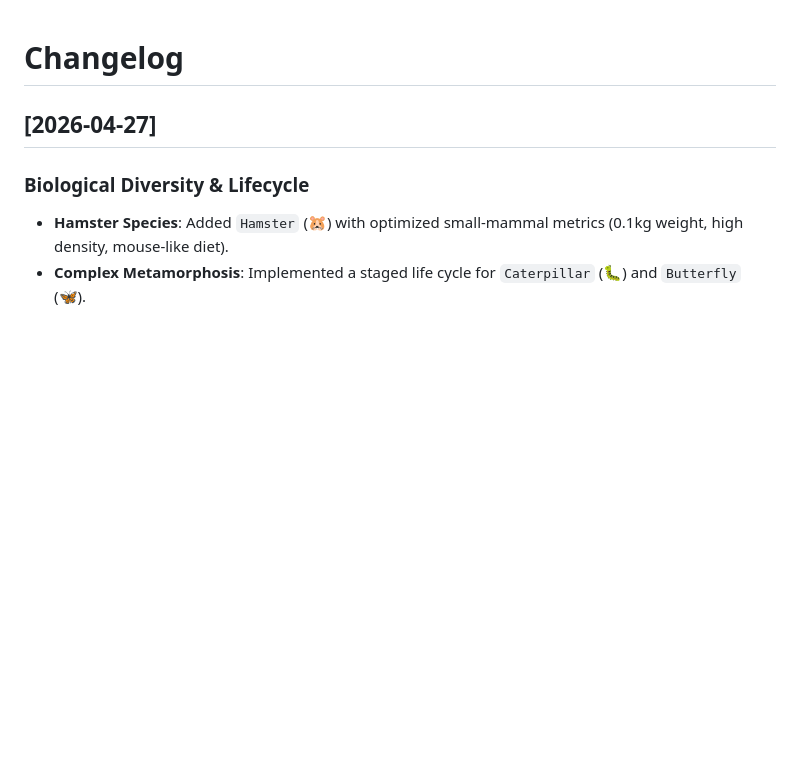
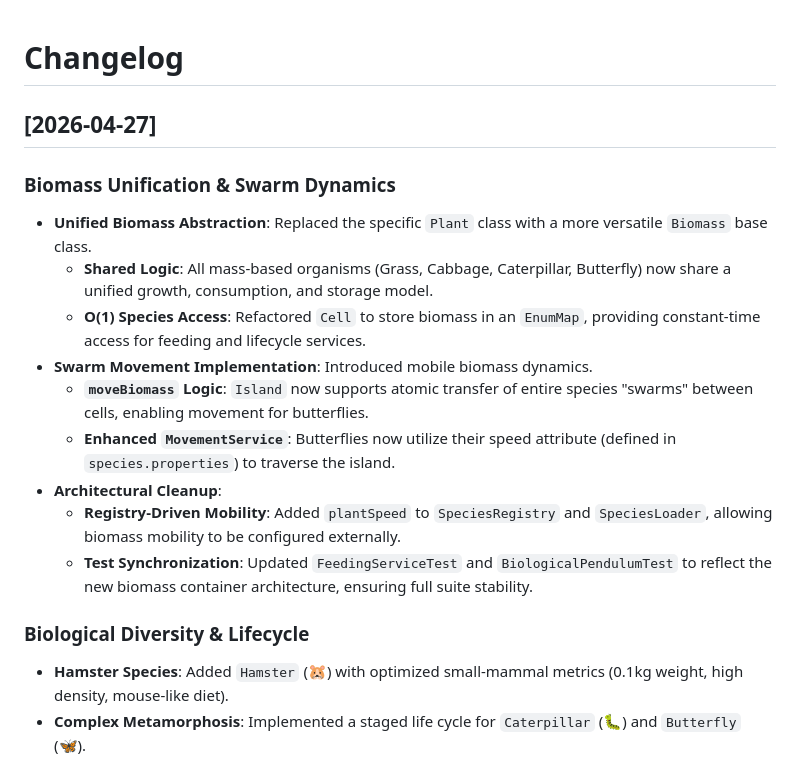
Before and after one commit to ursusandwolf/alex.kov.island, a Markdown page: CHANGELOG.md, the part around the change. GitHub-like rendering; blank space fills up the shorter version.

Commit message:
docs: update CHANGELOG.md with Biomass unification and swarm movement details

```diff
--- a/CHANGELOG.md
+++ b/CHANGELOG.md
@@ -1,6 +1,17 @@
 # Changelog
 
 ## [2026-04-27]
+### Biomass Unification & Swarm Dynamics
+- **Unified Biomass Abstraction**: Replaced the specific `Plant` class with a more versatile `Biomass` base class.
+    - **Shared Logic**: All mass-based organisms (Grass, Cabbage, Caterpillar, Butterfly) now share a unified growth, consumption, and storage model.
+    - **O(1) Species Access**: Refactored `Cell` to store biomass in an `EnumMap`, providing constant-time access for feeding and lifecycle services.
+- **Swarm Movement Implementation**: Introduced mobile biomass dynamics.
+    - **`moveBiomass` Logic**: `Island` now supports atomic transfer of entire species "swarms" between cells, enabling movement for butterflies.
+    - **Enhanced `MovementService`**: Butterflies now utilize their speed attribute (defined in `species.properties`) to traverse the island.
+- **Architectural Cleanup**:
+    - **Registry-Driven Mobility**: Added `plantSpeed` to `SpeciesRegistry` and `SpeciesLoader`, allowing biomass mobility to be configured externally.
+    - **Test Synchronization**: Updated `FeedingServiceTest` and `BiologicalPendulumTest` to reflect the new biomass container architecture, ensuring full suite stability.
+
 ### Biological Diversity & Lifecycle
 - **Hamster Species**: Added `Hamster` (🐹) with optimized small-mammal metrics (0.1kg weight, high density, mouse-like diet).
 - **Complex Metamorphosis**: Implemented a staged life cycle for `Caterpillar` (🐛) and `Butterfly` (🦋).
```
